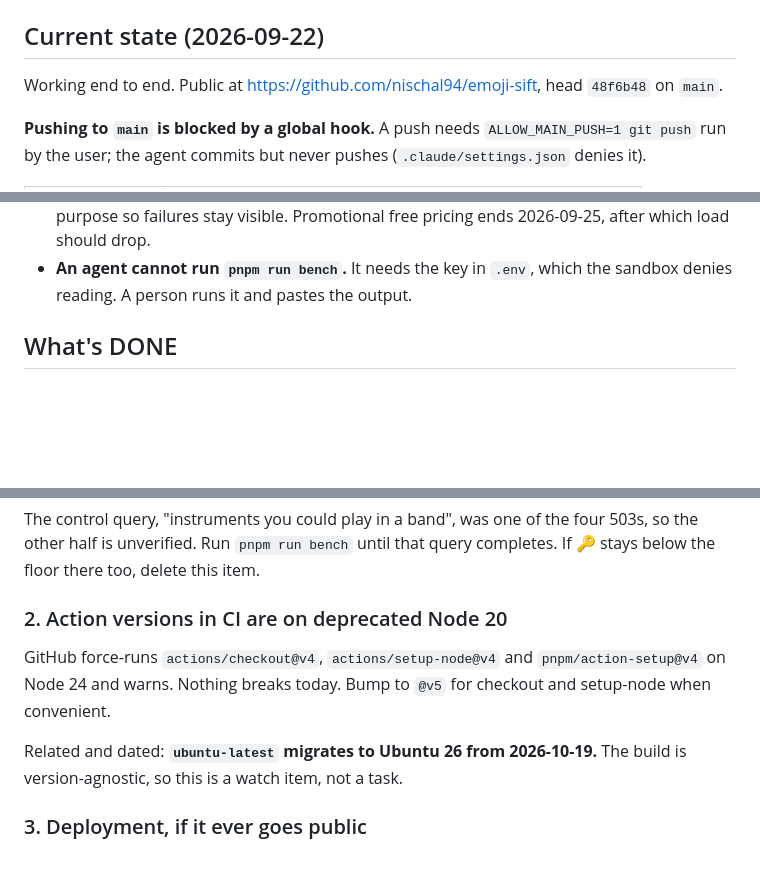
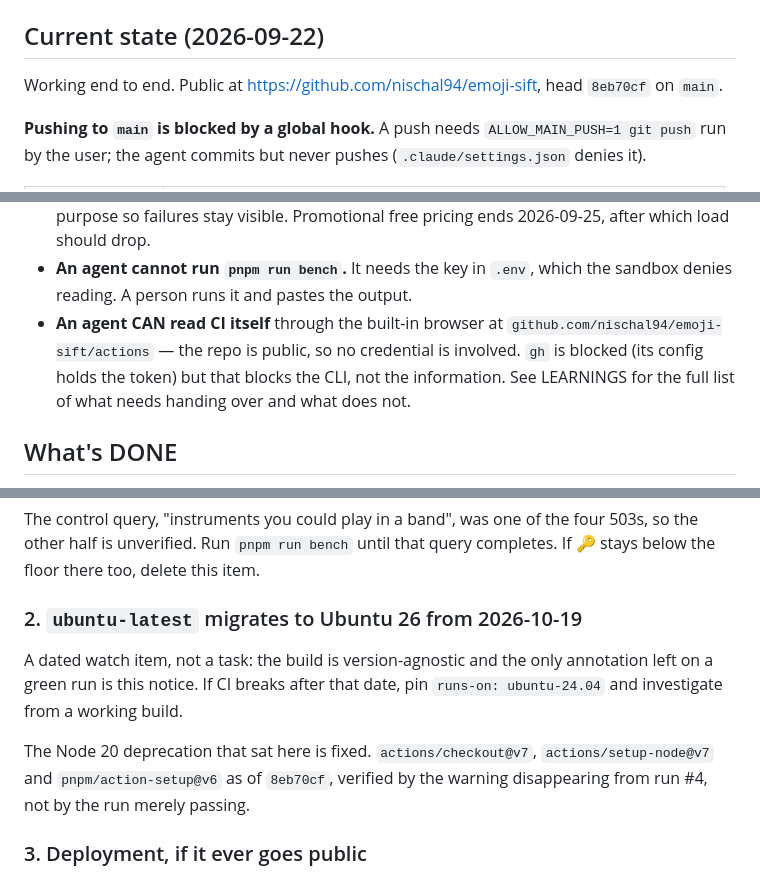
Before and after one commit to nischal94/emoji-sift, a Markdown page: HANDOFF.md, 3 parts joined by grey strips. Rendered like a GitHub page; blank space fills up the shorter version.

```diff
--- a/HANDOFF.md
+++ b/HANDOFF.md
@@ -33,7 +33,7 @@ doing the judging is `typesafe-ai/jev` through Vercel AI Gateway.
 ## Current state (2026-09-22)
 
 Working end to end. Public at https://github.com/nischal94/emoji-sift,
-head `48f6b48` on `main`.
+head `8eb70cf` on `main`.
 
 **Pushing to `main` is blocked by a global hook.** A push needs
 `ALLOW_MAIN_PUSH=1 git push` run by the user; the agent commits but never
@@ -78,6 +78,11 @@ pnpm run sift "things you can wear"
   load should drop.
 - **An agent cannot run `pnpm run bench`.** It needs the key in `.env`, which
   the sandbox denies reading. A person runs it and pastes the output.
+- **An agent CAN read CI itself** through the built-in browser at
+  `github.com/nischal94/emoji-sift/actions` — the repo is public, so no
+  credential is involved. `gh` is blocked (its config holds the token) but
+  that blocks the CLI, not the information. See LEARNINGS for the full list of
+  what needs handing over and what does not.
 
 ## What's DONE
 
@@ -103,14 +108,15 @@ The control query, "instruments you could play in a band", was one of the four
 503s, so the other half is unverified. Run `pnpm run bench` until that query
 completes. If 🔑 stays below the floor there too, delete this item.
 
-### 2. Action versions in CI are on deprecated Node 20
+### 2. `ubuntu-latest` migrates to Ubuntu 26 from 2026-10-19
 
-GitHub force-runs `actions/checkout@v4`, `actions/setup-node@v4` and
-`pnpm/action-setup@v4` on Node 24 and warns. Nothing breaks today. Bump to
-`@v5` for checkout and setup-node when convenient.
+A dated watch item, not a task: the build is version-agnostic and the only
+annotation left on a green run is this notice. If CI breaks after that date,
+pin `runs-on: ubuntu-24.04` and investigate from a working build.
 
-Related and dated: **`ubuntu-latest` migrates to Ubuntu 26 from 2026-10-19.**
-The build is version-agnostic, so this is a watch item, not a task.
+The Node 20 deprecation that sat here is fixed. `actions/checkout@v7`,
+`actions/setup-node@v7` and `pnpm/action-setup@v6` as of `8eb70cf`, verified
+by the warning disappearing from run #4, not by the run merely passing.
 
 ### 3. Deployment, if it ever goes public
 
```
Also changed, not shown: other parts of HANDOFF.md (+1 -1 lines), LEARNINGS.md (+42 -0 lines).
